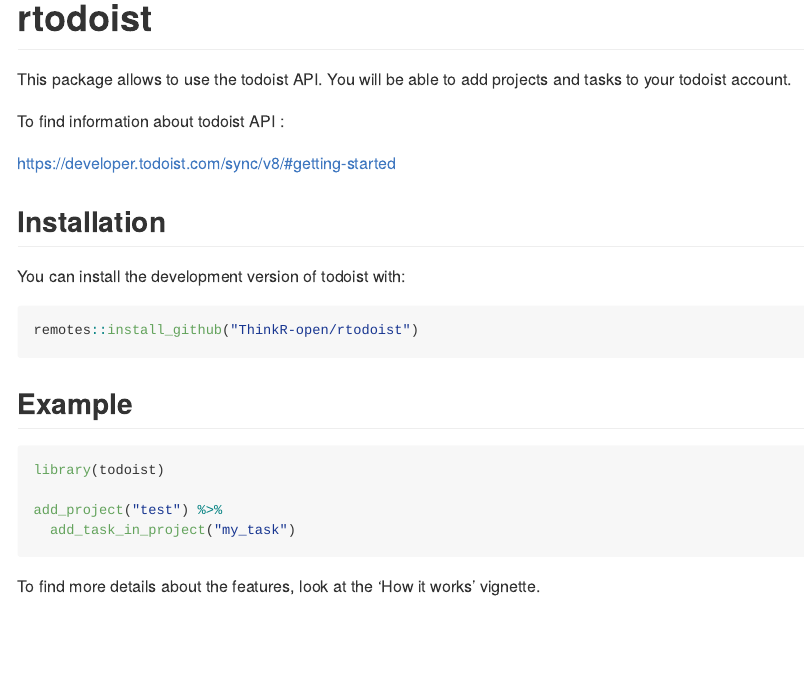
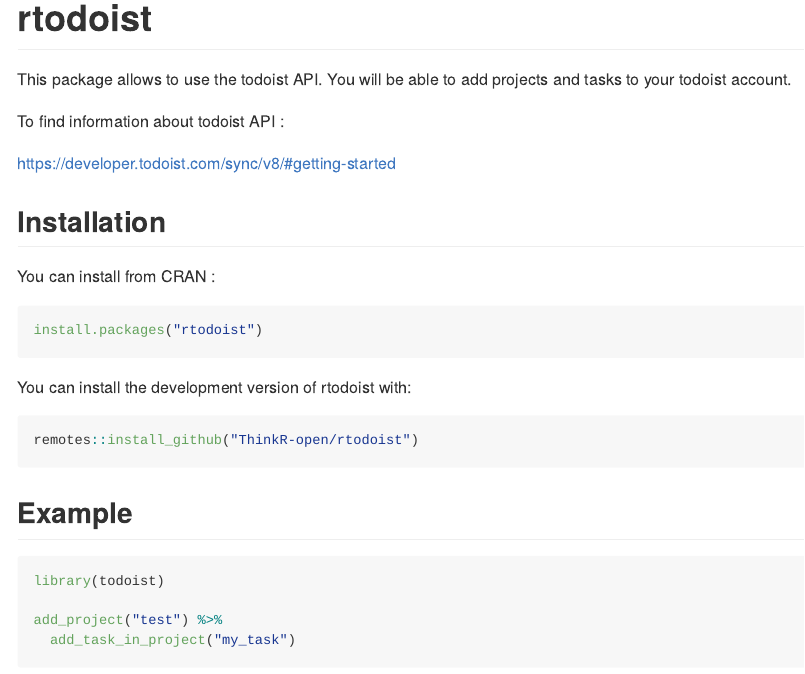
Before and after one commit to ThinkR-open/rtodoist, an R Markdown document (README.Rmd): the page in a window 1100 px wide, from its top. The pictures show the output file README.md that the author committed with the source, drawn offline in the style of GitHub; badge pictures from the web are left out.

Commit message:
Add CRAN and thinkr template

````diff
--- a/.github/workflows/pkgdown.yaml
+++ b/.github/workflows/pkgdown.yaml
@@ -24,14 +24,15 @@
         uses: actions/cache@v1
         with:
           path: ${{ env.R_LIBS_USER }}
-          key: macOS-r-4.0-1-${{ hashFiles('.github/depends.Rds') }}
-          restore-keys: macOS-r-4.0-1-
+          key: macOS-r-3.6-${{ hashFiles('.github/depends.Rds') }}
+          restore-keys: macOS-r-3.6-
 
       - name: Install dependencies
         run: |
           install.packages("remotes")
           remotes::install_deps(dependencies = TRUE)
           remotes::install_dev("pkgdown")
+          remotes::install_github("ThinkR-open/thinkrtemplate")
         shell: Rscript {0}
 
       - name: Install package
--- a/README.Rmd
+++ b/README.Rmd
@@ -18,6 +18,7 @@
 <!-- badges: start -->
 [![R build status](https://github.com/ThinkR-open/rtodoist/workflows/R-CMD-check/badge.svg)](https://github.com/ThinkR-open/rtodoist/actions)
 [![Lifecycle: stable](https://img.shields.io/badge/lifecycle-stable-brightgreen.svg)](https://www.tidyverse.org/lifecycle/#stable)
+[![CRAN status](https://www.r-pkg.org/badges/version/rtodoist)](https://CRAN.R-project.org/package=rtodoist)
 <!-- badges: end -->
 
 This package allows to use the todoist API. You will be able to add projects and tasks to your todoist account.
@@ -28,7 +29,13 @@
 
 ## Installation
 
-You can install the development version of todoist with:
+You can install from CRAN :
+
+```r
+install.packages("rtodoist")
+```
+
+You can install the development version of rtodoist with:
 
 ``` r
 remotes::install_github("ThinkR-open/rtodoist")
--- /dev/null
+++ b/_pkgdown.yml
@@ -0,0 +1,2 @@
+template:
+  package: thinkrtemplate
````
Also changed, not shown: README.md, 2 other files.
